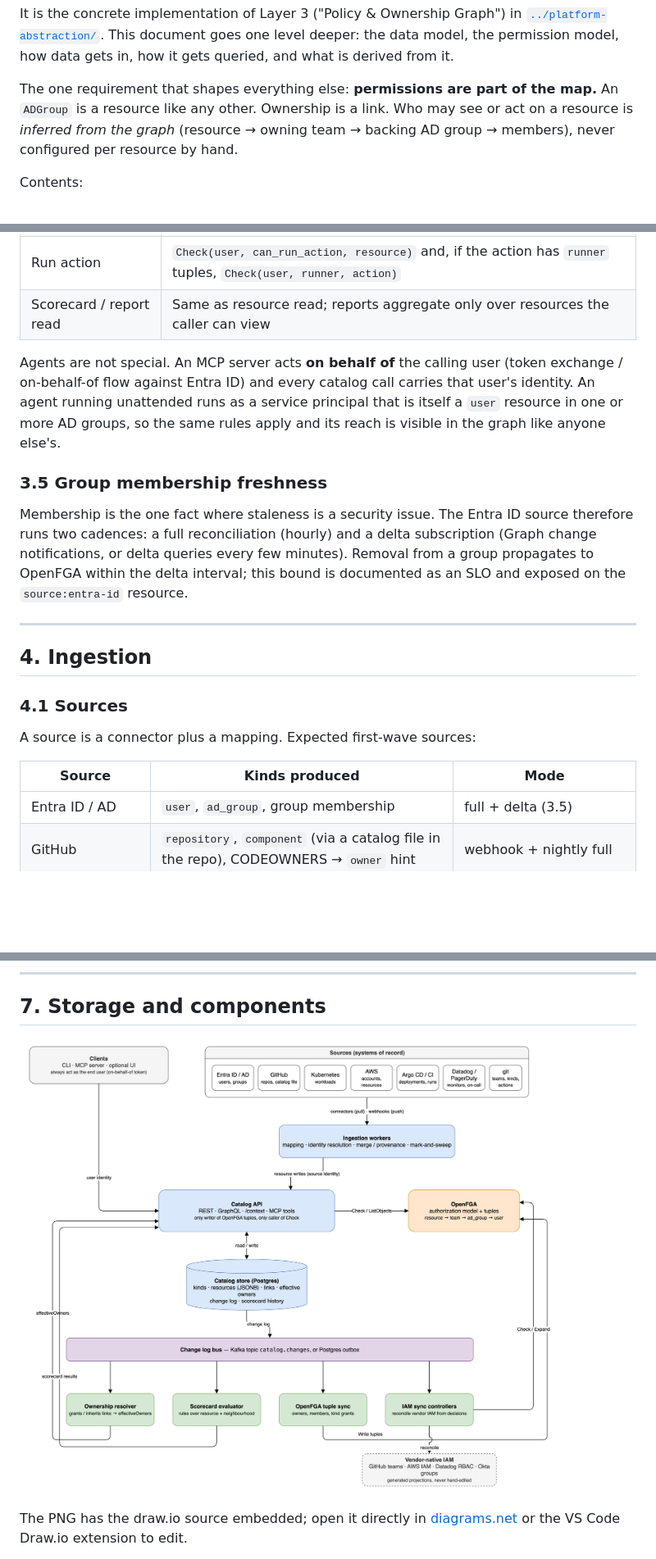
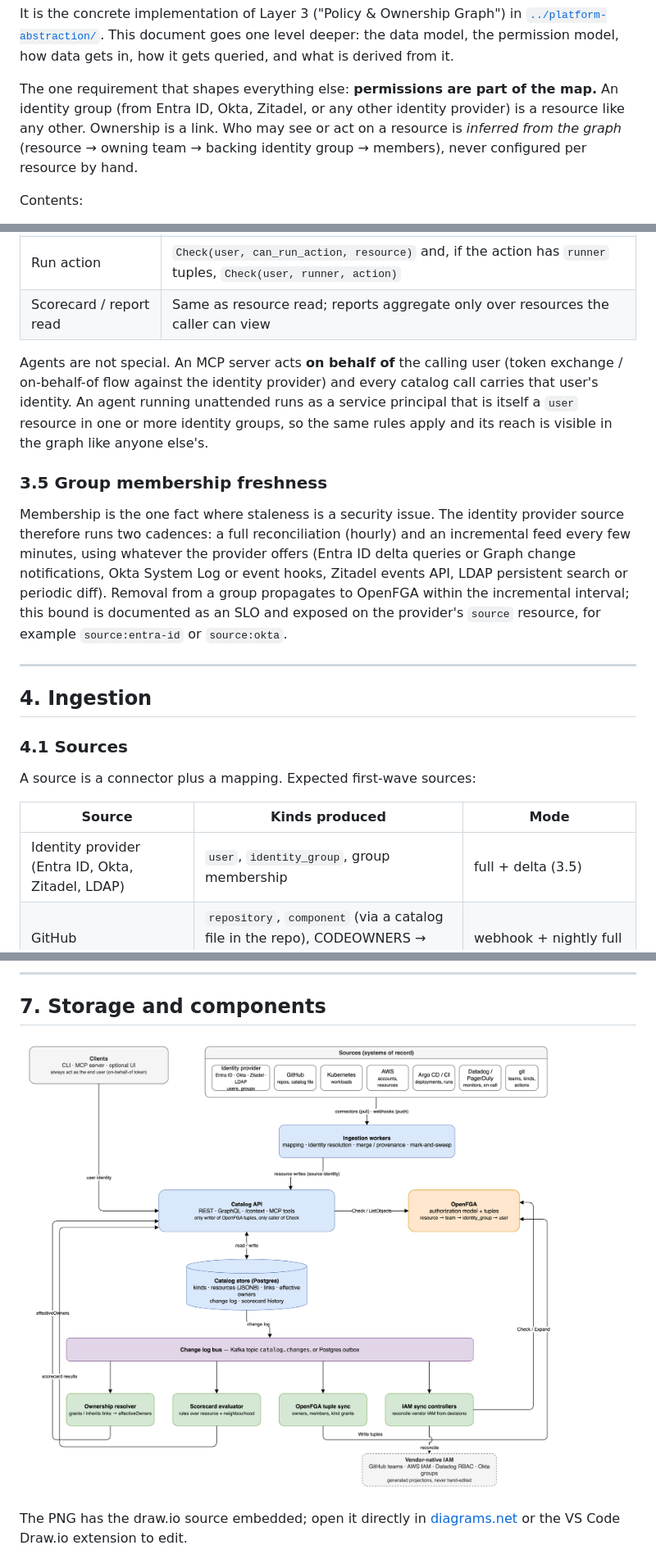
Before and after one commit to int32ltd/platform, a Markdown page: docs/service-catalog/design.md, 3 parts joined by grey strips. Shown at 82% size. Drawn GitHub-style; pictures changed too: docs/service-catalog/Service Catalog Components.drawio.png; blank space fills up the shorter version.

```diff
--- a/docs/service-catalog/design.md
+++ b/docs/service-catalog/design.md
@@ -12,9 +12,10 @@ goes one level deeper: the data model, the permission model, how data gets in,
 how it gets queried, and what is derived from it.
 
 The one requirement that shapes everything else: **permissions are part of the
-map.** An `ADGroup` is a resource like any other. Ownership is a link. Who
+map.** An identity group (from Entra ID, Okta, Zitadel, or any other identity
+provider) is a resource like any other. Ownership is a link. Who
 may see or act on a resource is *inferred from the graph* (resource → owning team
-→ backing AD group → members), never configured per resource by hand.
+→ backing identity group → members), never configured per resource by hand.
 
 Contents:
 
@@ -334,18 +335,21 @@ supports either.
 | Scorecard / report read | Same as resource read; reports aggregate only over resources the caller can view |
 
 Agents are not special. An MCP server acts **on behalf of** the calling user
-(token exchange / on-behalf-of flow against Entra ID) and every catalog call
+(token exchange / on-behalf-of flow against the identity provider) and every catalog call
 carries that user's identity. An agent running unattended runs as a service
-principal that is itself a `user` resource in one or more AD groups, so the same
+principal that is itself a `user` resource in one or more identity groups, so the same
 rules apply and its reach is visible in the graph like anyone else's.
 
 ### 3.5 Group membership freshness
 
-Membership is the one fact where staleness is a security issue. The Entra ID
-source therefore runs two cadences: a full reconciliation (hourly) and a delta
-subscription (Graph change notifications, or delta queries every few minutes).
-Removal from a group propagates to OpenFGA within the delta interval; this
-bound is documented as an SLO and exposed on the `source:entra-id` resource.
+Membership is the one fact where staleness is a security issue. The identity
+provider source therefore runs two cadences: a full reconciliation (hourly) and
+an incremental feed every few minutes, using whatever the provider offers
+(Entra ID delta queries or Graph change notifications, Okta System Log or event
+hooks, Zitadel events API, LDAP persistent search or periodic diff). Removal
+from a group propagates to OpenFGA within the incremental interval; this bound
+is documented as an SLO and exposed on the provider's `source` resource, for
+example `source:entra-id` or `source:okta`.
 
 ---
 
@@ -357,7 +361,7 @@ A source is a connector plus a mapping. Expected first-wave sources:
 
 | Source | Kinds produced | Mode |
 |---|---|---|
-| Entra ID / AD | `user`, `ad_group`, group membership | full + delta (3.5) |
+| Identity provider (Entra ID, Okta, Zitadel, LDAP) | `user`, `identity_group`, group membership | full + delta (3.5) |
 | GitHub | `repository`, `component` (via a catalog file in the repo), CODEOWNERS → `owner` hint | webhook + nightly full |
 | Kubernetes (per cluster) | `k8s_cluster`, `k8s_namespace`, `k8s_workload`, `k8s_workload --component-->` via a label | watch + periodic resync |
 | AWS (per account) | `aws_account`, one `aws_*` kind per service, `--component-->` via tag | Config/CloudTrail events + daily full |
```
Also changed, not shown: other parts of docs/service-catalog/design.md (+20 -20 lines), README.md (+1 -1 lines), docs/service-catalog/README.md (+1 -1 lines).
